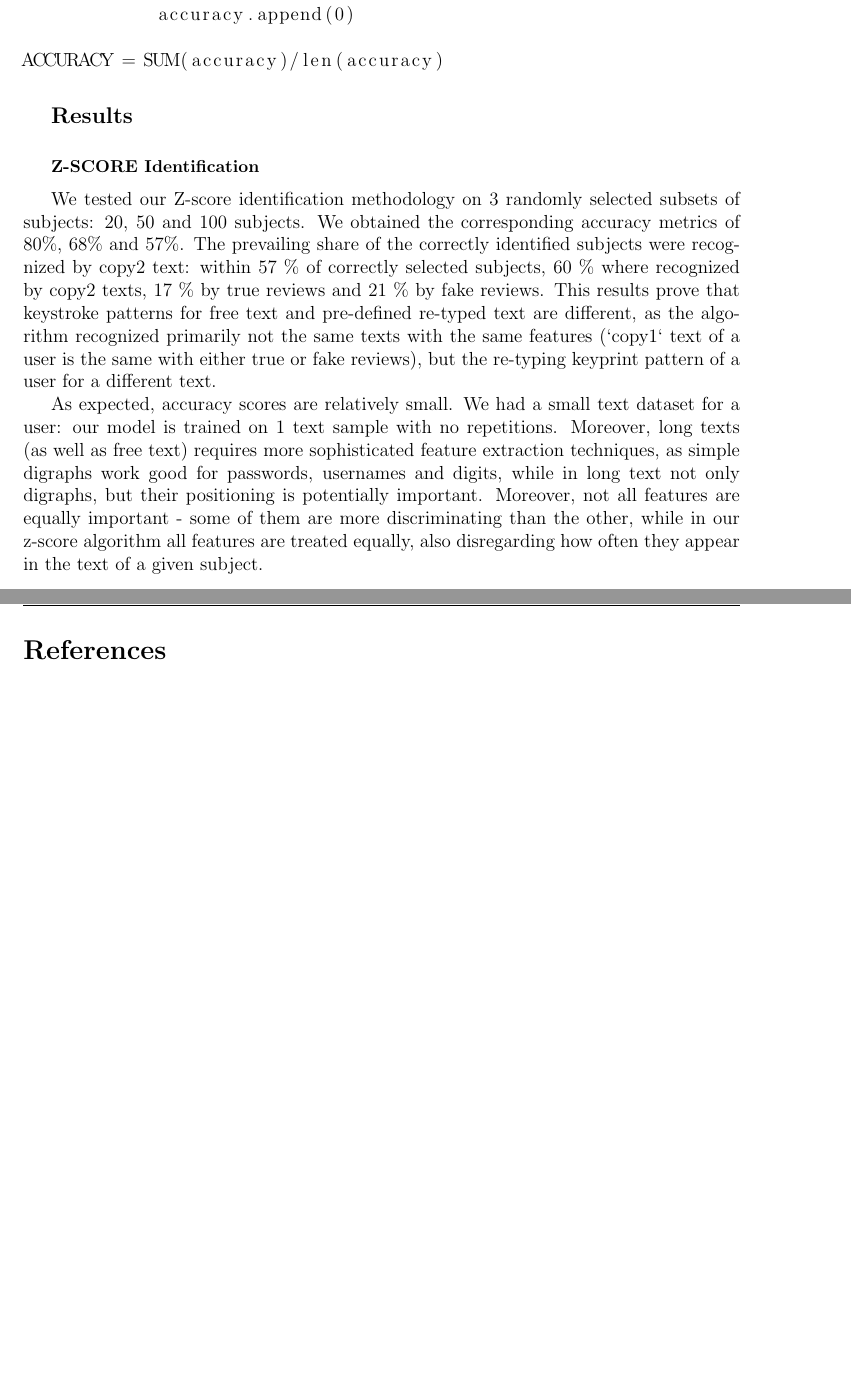
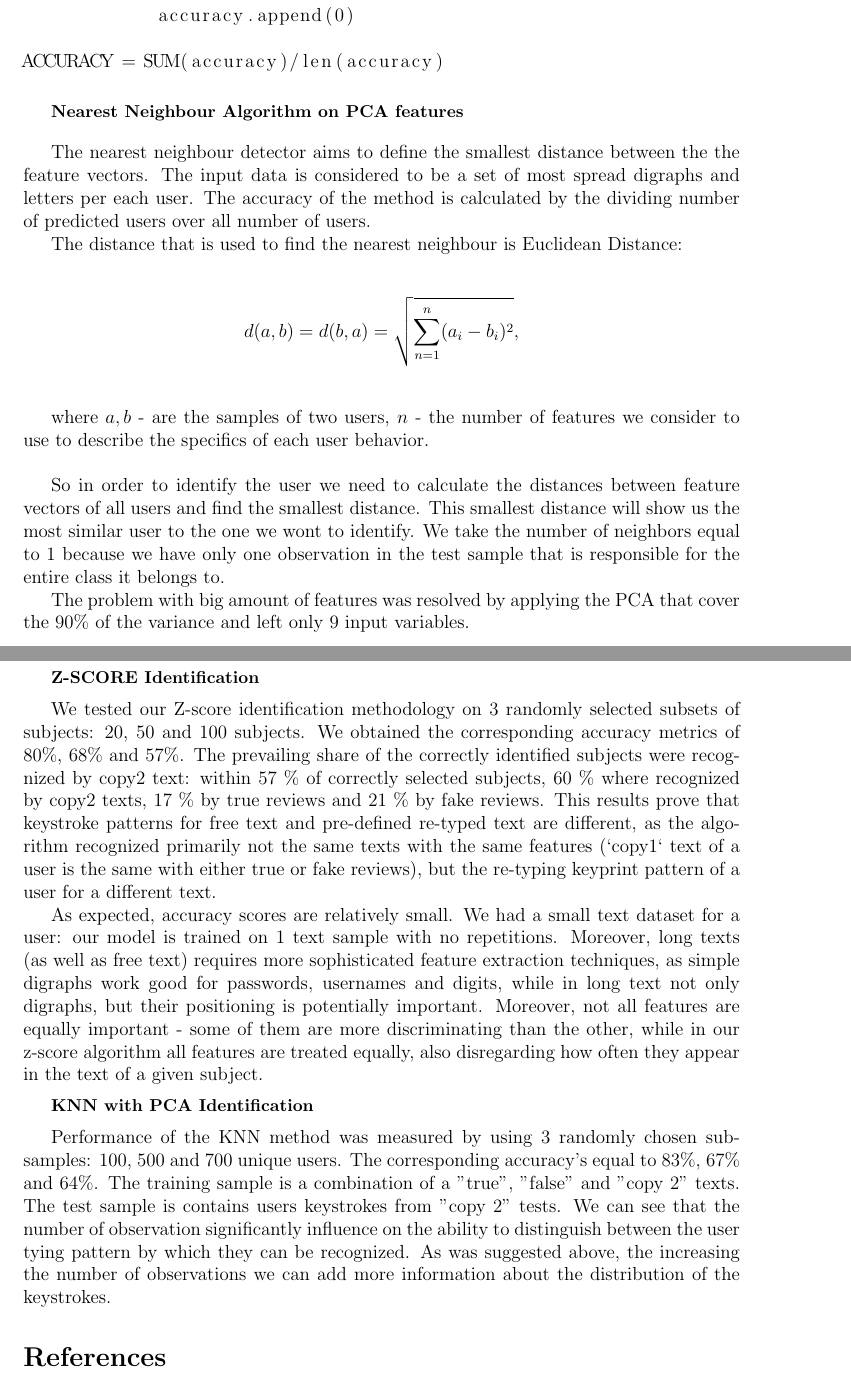
Before and after one commit to vbyno/keystroke_dynamics, a LaTeX document (kd_final_report.tex): two parts of pages 6 and 7 of 7 before the commit and two parts of pages 7 and 8 of 9 after it, joined at a grey line, cut so that both start at the same text, the shorter picture padded with empty space. Compiled offline with pdfLaTeX.

Commit message:
knn text

```diff
--- a/kd_final_report.tex
+++ b/kd_final_report.tex
@@ -297,6 +315,29 @@ ACCURACY = SUM(accuracy)/len(accuracy)
 
 
 \bigskip
+\small\textbf{Nearest Neighbour Algorithm on PCA features}
+\bigskip
+
+\normalsize
+
+The nearest neighbour detector aims to define the smallest distance between the the feature vectors. The input data is considered to be a set of most spread digraphs and letters per each user.  The accuracy of the method is calculated by the dividing number of predicted users over all number of users.
+
+The distance that is used to find the nearest neighbour is Euclidean Distance:\\
+
+
+$$
+d(a,b) = d(b,a) = \sqrt{\sum_{n=1}^{n} (a_i - b_i)^2},
+$$\\
+
+where $a, b$ - are the samples of two users, $n$ - the number of features we consider to use to describe the specifics of each  user behavior.\\
+
+So in order to identify the user we need to calculate the distances between feature vectors of all users and find the smallest distance. This smallest distance will show us the most similar user to the one we wont to identify. We take the number of neighbors equal to 1 because we have only one observation in the test sample that is responsible for the entire class it belongs to.
+
+The problem with big amount of features was resolved by applying the PCA that cover the 90\% of the variance and left only 9 input variables.
+
+
+\newpage
+\bigskip
 \large\textbf{Results}
 \bigskip
 
@@ -310,6 +351,15 @@ We tested our Z-score identification methodology on 3 randomly selected subsets
 
 As expected, accuracy scores are relatively small. We had a small text dataset for a user: our model is trained on 1 text sample with no repetitions. Moreover, long texts (as well as free text) requires more sophisticated feature extraction techniques, as simple digraphs work good for passwords, usernames and digits, while in long text not only digraphs, but their positioning is potentially important. Moreover, not all features are equally important - some of them are more discriminating than the other, while in our z-score algorithm all features are treated equally, also disregarding how often they appear in the text of a given subject.
 
+
+\medskip
+\small\textbf{KNN with PCA Identification}
+\medskip
+
+\normalsize
+
+Performance of the KNN method was measured by using 3 randomly chosen sub-samples: 100, 500 and 700 unique users. The corresponding accuracy's equal to 83\%, 67\% and 64\%. The training sample is a combination of a "true", "false" and "copy 2" texts. The test sample is contains users keystrokes from "copy 2" tests. We can see that the number of observation significantly influence on the ability to distinguish between the user tying pattern by which they can be recognized. As was suggested above, the increasing the number of observations we can add more information about the distribution of the keystrokes.
+
 \bibliography{keystroke_dynamics}{}
 \bibliographystyle{plain}
 \end{document}
```
Also changed, not shown: kd_final_report.tex (34 more changed lines), 1 other file.
